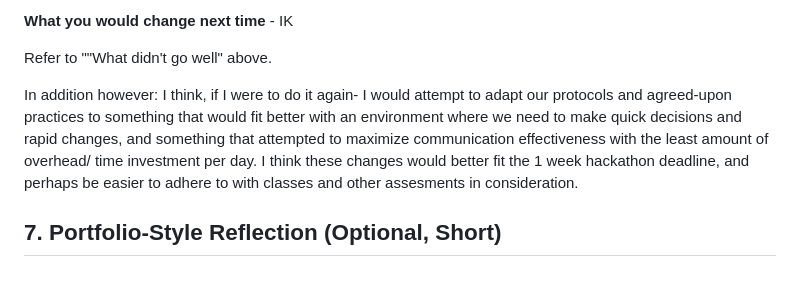
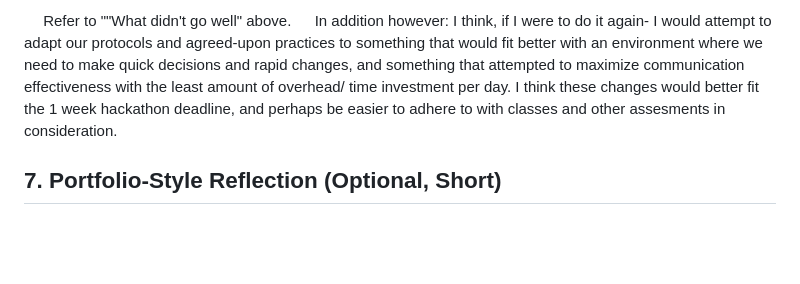
Before and after one commit to NIPS-COMP2633/NIPS2633, a Markdown page: DISCUSSION.md, the part around one of its changes. Drawn GitHub-style; blank space fills up the shorter version.

```diff
--- a/DISCUSSION.md
+++ b/DISCUSSION.md
@@ -63,8 +55,5 @@ I always enjoy projects like these: I love seeing the raw talent of my classmate
 
-**What you would change next time** - IK
-
-Refer to ""What didn't go well" above.
-
-In addition however: I think, if I were to do it again- I would attempt to adapt our protocols and agreed-upon practices to something that would fit better with an environment where we need to make quick decisions and rapid changes, and something that attempted to maximize communication effectiveness with the least amount of overhead/ time investment per day. I think these changes would better fit the 1 week hackathon deadline, and perhaps be easier to adhere to with classes and other assesments in consideration.
+&emsp; Refer to ""What didn't go well" above.
+&emsp; In addition however: I think, if I were to do it again- I would attempt to adapt our protocols and agreed-upon practices to something that would fit better with an environment where we need to make quick decisions and rapid changes, and something that attempted to maximize communication effectiveness with the least amount of overhead/ time investment per day. I think these changes would better fit the 1 week hackathon deadline, and perhaps be easier to adhere to with classes and other assesments in consideration.
 
 ## 7. Portfolio-Style Reflection (Optional, Short)
```
Also changed, not shown: other parts of DISCUSSION.md (+20 -28 lines).
